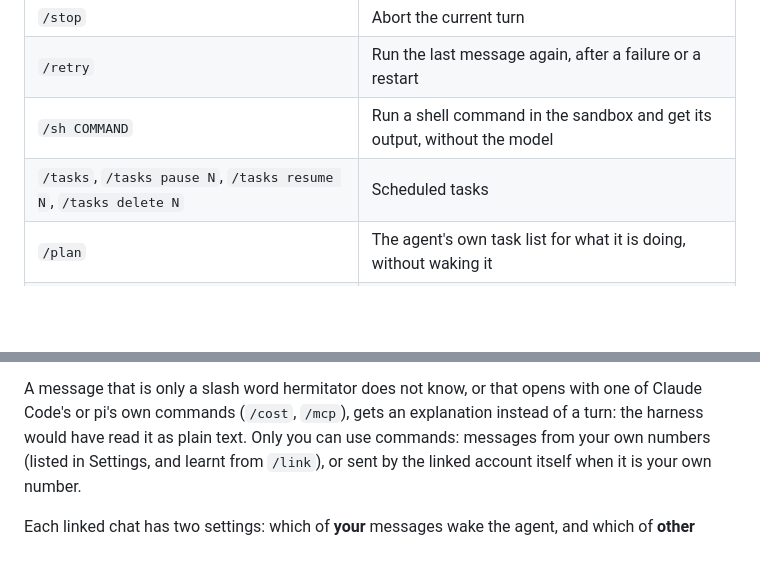
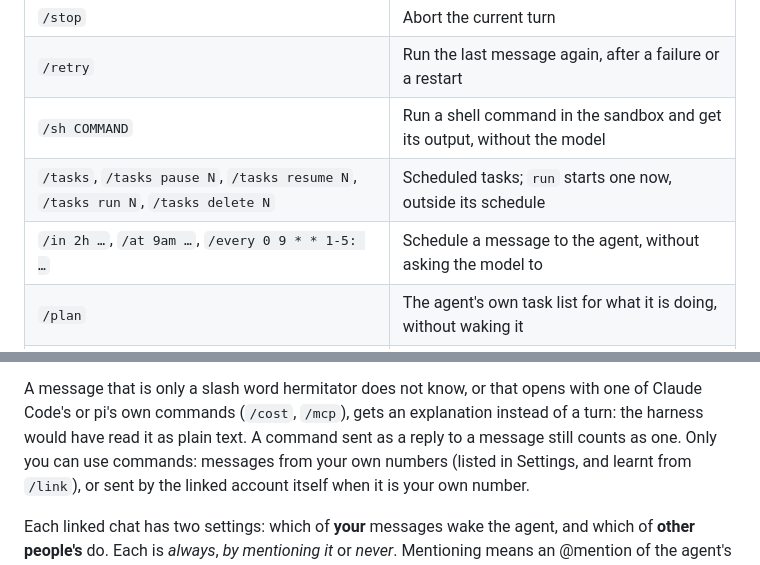
Before and after one commit to rahimnathwani/hermitator, a Markdown page: README.md, 2 parts joined by grey strips. GitHub-like rendering; blank space fills up the shorter version.

Commit message:
Document /in, /at, /every, /tasks run and commands as replies
Co-Authored-By: Claude Opus 5.5 <noreply@anthropic.com>
Claude-Session: https://claude.ai/code/session_01YQ96et16VCD4wkdg7JpK28

```diff
--- a/README.md
+++ b/README.md
@@ -252,7 +252,8 @@ hermitator answers itself:
 | `/stop` | Abort the current turn |
 | `/retry` | Run the last message again, after a failure or a restart |
 | `/sh COMMAND` | Run a shell command in the sandbox and get its output, without the model |
-| `/tasks`, `/tasks pause N`, `/tasks resume N`, `/tasks delete N` | Scheduled tasks |
+| `/tasks`, `/tasks pause N`, `/tasks resume N`, `/tasks run N`, `/tasks delete N` | Scheduled tasks; `run` starts one now, outside its schedule |
+| `/in 2h …`, `/at 9am …`, `/every 0 9 * * 1-5: …` | Schedule a message to the agent, without asking the model to |
 | `/plan` | The agent's own task list for what it is doing, without waking it |
 | `/usage` | Claude subscription use (5-hour and weekly, with pace) and spending |
 | `/sessions`, `/resume N` | Past conversations, and going back to one (`/new` keeps them) |
@@ -279,7 +280,8 @@ choices, and its Overview shows which model each turn actually ran on.
 A message that is only a slash word hermitator does not know, or that
 opens with one of Claude Code's or pi's own commands (`/cost`, `/mcp`),
 gets an explanation instead of a turn: the harness would have read it as
-plain text. Only you can use commands: messages from your own numbers
+plain text. A command sent as a reply to a message still counts as one.
+Only you can use commands: messages from your own numbers
 (listed in Settings, and learnt from `/link`), or sent by the linked
 account itself when it is your own number.
 
```
Also changed, not shown: docs/architecture.md (+2 -1 lines).
